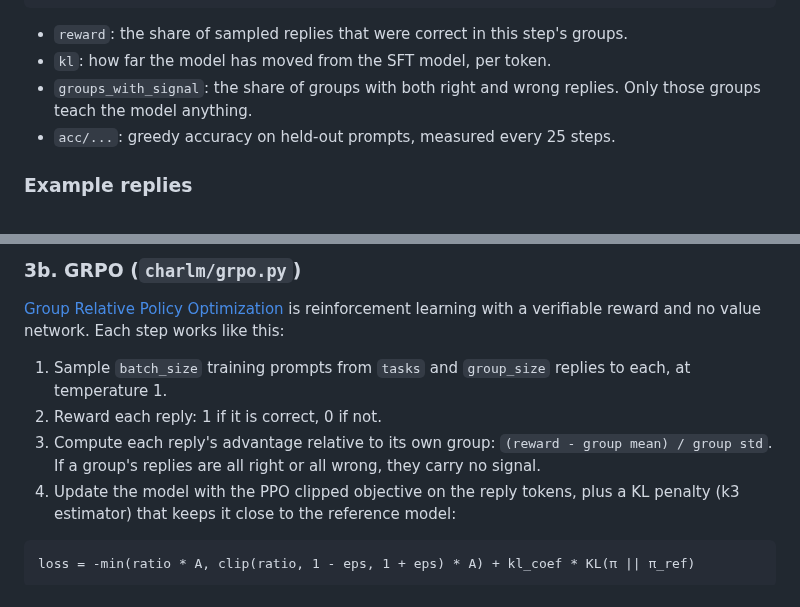
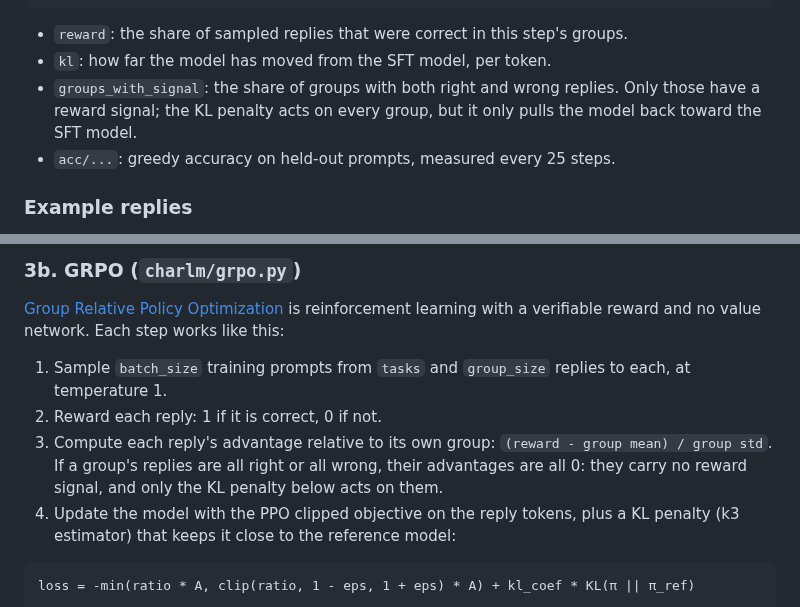
Before and after one commit to Lior-Baruch/Char_Transformer_Language_Model, a Markdown page: README.md, 2 parts joined by grey strips. GitHub-like rendering; folded sections open.

````diff
--- a/README.md
+++ b/README.md
@@ -220,7 +227,7 @@ saved model to checkpoints/example/grpo.pt
 
 - `reward`: the share of sampled replies that were correct in this step's groups.
 - `kl`: how far the model has moved from the SFT model, per token.
-- `groups_with_signal`: the share of groups with both right and wrong replies. Only those groups teach the model anything.
+- `groups_with_signal`: the share of groups with both right and wrong replies. Only those have a reward signal; the KL penalty acts on every group, but it only pulls the model back toward the SFT model.
 - `acc/...`: greedy accuracy on held-out prompts, measured every 25 steps.
 
 </details>
@@ -474,7 +481,7 @@ loss = -log sigmoid(beta * ((log π(chosen) - log π_ref(chosen)) - (log π(reje
 
 1. Sample `batch_size` training prompts from `tasks` and `group_size` replies to each, at temperature 1.
 2. Reward each reply: 1 if it is correct, 0 if not.
-3. Compute each reply's advantage relative to its own group: `(reward - group mean) / group std`. If a group's replies are all right or all wrong, they carry no signal.
+3. Compute each reply's advantage relative to its own group: `(reward - group mean) / group std`. If a group's replies are all right or all wrong, their advantages are all 0: they carry no reward signal, and only the KL penalty below acts on them.
 4. Update the model with the PPO clipped objective on the reply tokens, plus a KL penalty (k3 estimator) that keeps it close to the reference model:
 
 ```
````
Also changed, not shown: other parts of README.md (+10 -3 lines), docs/figures/reasoning_grpo.png, docs/figures/reasoning_grpo_dark.png, 1 other file.
